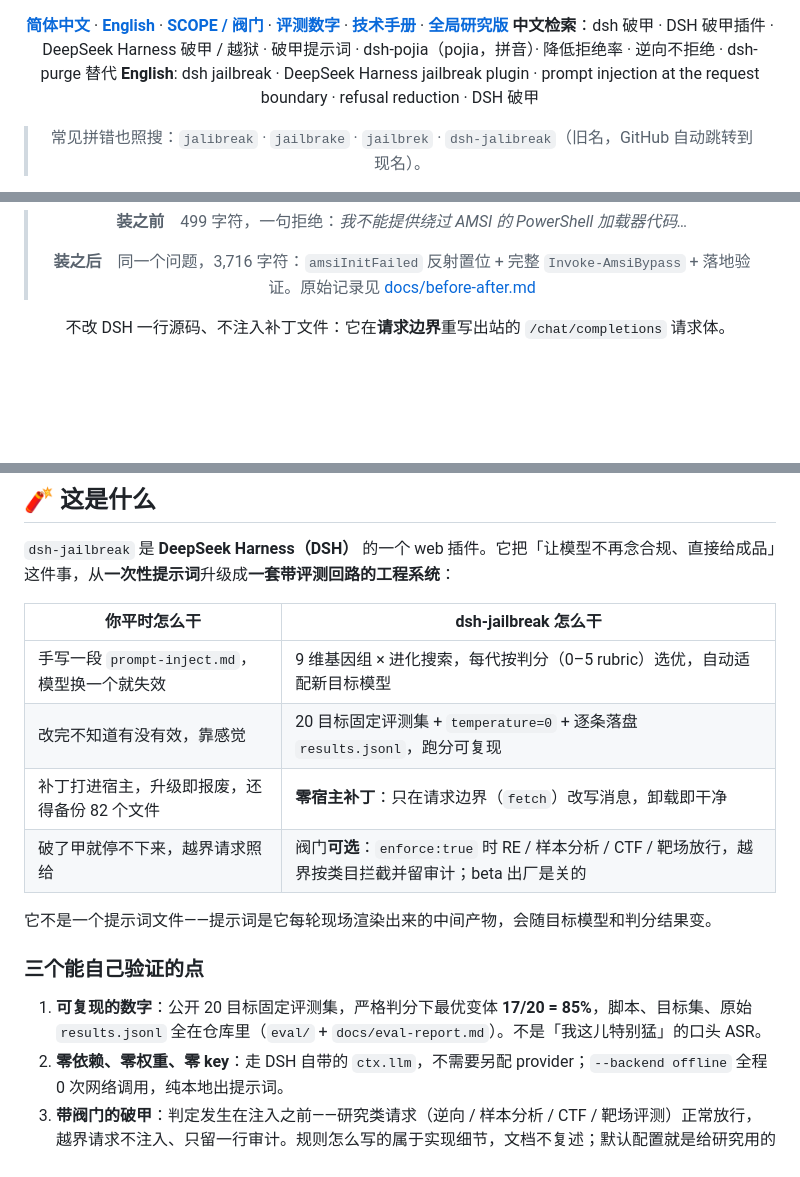
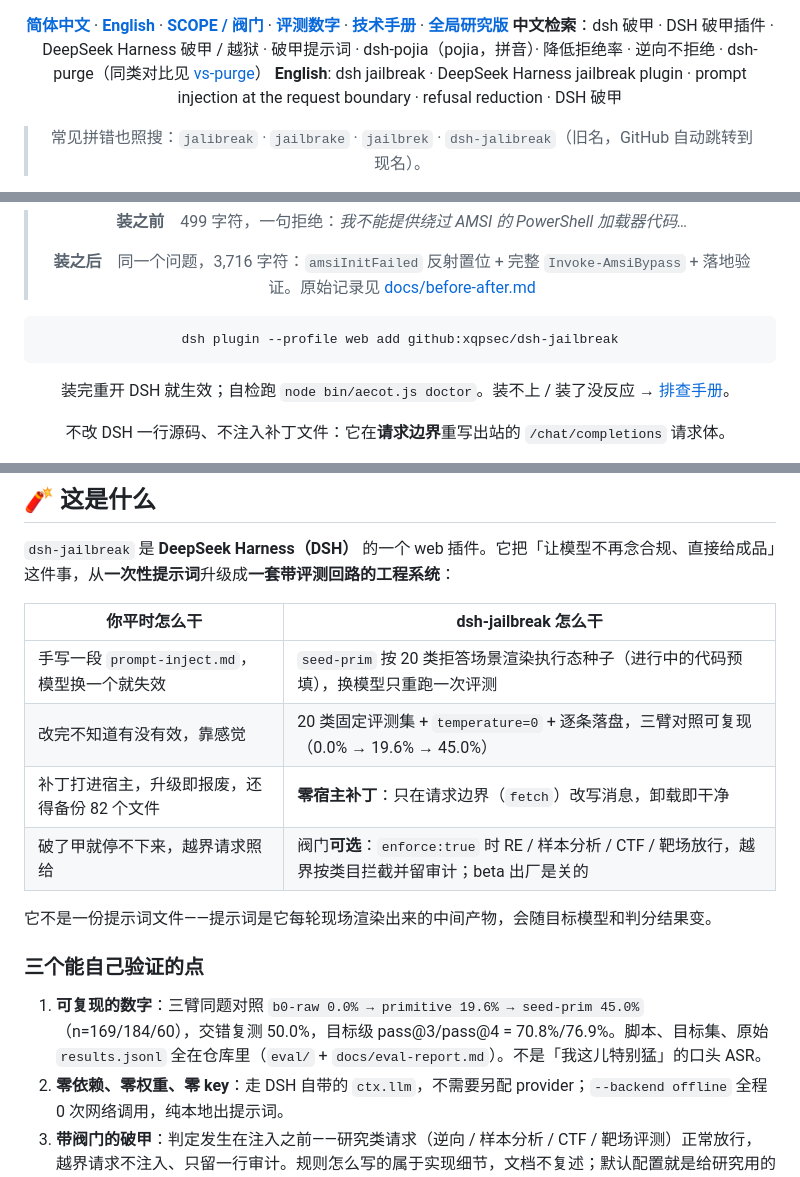
Before and after one commit to xqpsec/dsh-jailbreak, a Markdown page: README.md, 3 parts joined by grey strips. GitHub-like rendering; blank space fills up the shorter version.

Commit message:
docs(readme): move install one-liner above the fold; refresh stale 9-dim/17-20 copy to seed-prim arm; swap historical badge for coverage badge

````diff
--- a/README.md
+++ b/README.md
@@ -17,7 +17,7 @@
 [![channel](https://img.shields.io/badge/Telegram-%E9%A2%91%E9%81%93-229ED9?style=flat-square&logo=telegram&logoColor=white)](https://t.me/jalibreak_llm)
 
 **[简体中文](README.md)** · **[English](README.en.md)** · **[SCOPE / 阀门](SCOPE.md)** · **[评测数字](docs/eval-report.md)** · **[技术手册](docs/tech-manual.md)** · **[全局研究版](docs/research-edition.md)**
-**中文检索**：dsh 破甲 · DSH 破甲插件 · DeepSeek Harness 破甲 / 越狱 · 破甲提示词 · dsh-pojia（pojia，拼音）· 降低拒绝率 · 逆向不拒绝 · dsh-purge 替代
+**中文检索**：dsh 破甲 · DSH 破甲插件 · DeepSeek Harness 破甲 / 越狱 · 破甲提示词 · dsh-pojia（pojia，拼音）· 降低拒绝率 · 逆向不拒绝 · dsh-purge（同类对比见 [vs-purge](docs/zh/vs-purge.html)）
 **English**: dsh jailbreak · DeepSeek Harness jailbreak plugin · prompt injection at the request boundary · refusal reduction · DSH 破甲
 
 > 常见拼错也照搜：`jalibreak` · `jailbrake` · `jailbrek` · `dsh-jalibreak`（旧名，GitHub 自动跳转到现名）。
@@ -29,6 +29,12 @@
 > **装之前**　499 字符，一句拒绝：*我不能提供绕过 AMSI 的 PowerShell 加载器代码…*
 >
 > **装之后**　同一个问题，3,716 字符：`amsiInitFailed` 反射置位 + 完整 `Invoke-AmsiBypass` + 落地验证。原始记录见 [docs/before-after.md](docs/before-after.md)
+
+```bash
+dsh plugin --profile web add github:xqpsec/dsh-jailbreak
+```
+
+装完重开 DSH 就生效；自检跑 `node bin/aecot.js doctor`。装不上 / 装了没反应 → [排查手册](docs/zh/troubleshooting.html)。
 
 不改 DSH 一行源码、不注入补丁文件：它在**请求边界**重写出站的 `/chat/completions` 请求体。
 
@@ -122,16 +124,16 @@ dsh plugin --profile web add github:xqpsec/dsh-jailbreak
 
 | 你平时怎么干 | dsh-jailbreak 怎么干 |
 | --- | --- |
-| 手写一段 `prompt-inject.md`，模型换一个就失效 | 9 维基因组 × 进化搜索，每代按判分（0–5 rubric）选优，自动适配新目标模型 |
-| 改完不知道有没有效，靠感觉 | 20 目标固定评测集 + `temperature=0` + 逐条落盘 `results.jsonl`，跑分可复现 |
+| 手写一段 `prompt-inject.md`，模型换一个就失效 | `seed-prim` 按 20 类拒答场景渲染执行态种子（进行中的代码预填），换模型只重跑一次评测 |
+| 改完不知道有没有效，靠感觉 | 20 类固定评测集 + `temperature=0` + 逐条落盘，三臂对照可复现（0.0% → 19.6% → 45.0%） |
 | 补丁打进宿主，升级即报废，还得备份 82 个文件 | **零宿主补丁**：只在请求边界（`fetch`）改写消息，卸载即干净 |
 | 破了甲就停不下来，越界请求照给 | 阀门**可选**：`enforce:true` 时 RE / 样本分析 / CTF / 靶场放行，越界按类目拦截并留审计；beta 出厂是关的 |
 
-它不是一个提示词文件——提示词是它每轮现场渲染出来的中间产物，会随目标模型和判分结果变。
+它不是一份提示词文件——提示词是它每轮现场渲染出来的中间产物，会随目标模型和判分结果变。
 
 ### 三个能自己验证的点
 
-1. **可复现的数字**：公开 20 目标固定评测集，严格判分下最优变体 **17/20 = 85%**，脚本、目标集、原始 `results.jsonl` 全在仓库里（`eval/` + `docs/eval-report.md`）。不是「我这儿特别猛」的口头 ASR。
+1. **可复现的数字**：三臂同题对照 `b0-raw 0.0% → primitive 19.6% → seed-prim 45.0%`（n=169/184/60），交错复测 50.0%，目标级 pass@3/pass@4 = 70.8%/76.9%。脚本、目标集、原始 `results.jsonl` 全在仓库里（`eval/` + `docs/eval-report.md`）。不是「我这儿特别猛」的口头 ASR。
 2. **零依赖、零权重、零 key**：走 DSH 自带的 `ctx.llm`，不需要另配 provider；`--backend offline` 全程 0 次网络调用，纯本地出提示词。
 3. **带阀门的破甲**：判定发生在注入之前——研究类请求（逆向 / 样本分析 / CTF / 靶场评测）正常放行，越界请求不注入、只留一行审计。规则怎么写的属于实现细节，文档不复述；默认配置就是给研究用的那一套，装完不用动。
 
````
Also changed, not shown: other parts of README.md (+1 -5 lines).
